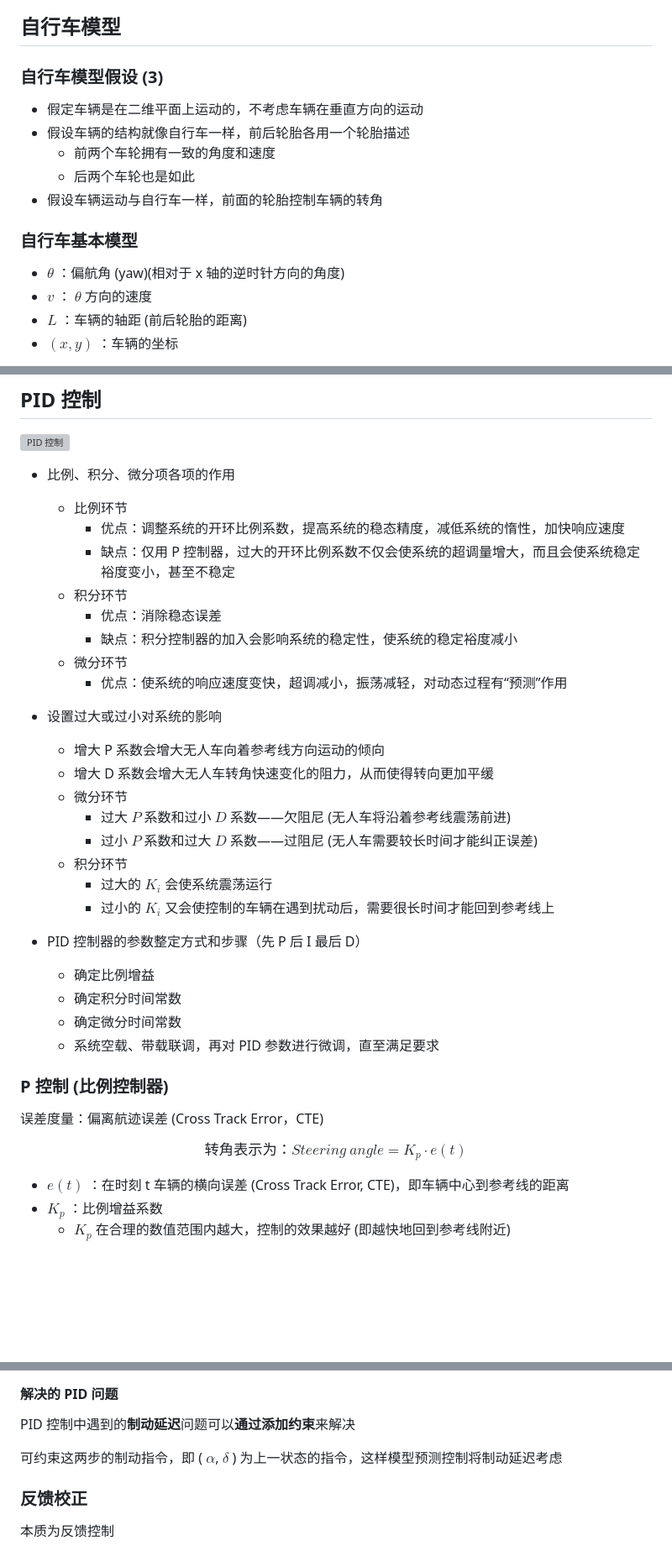
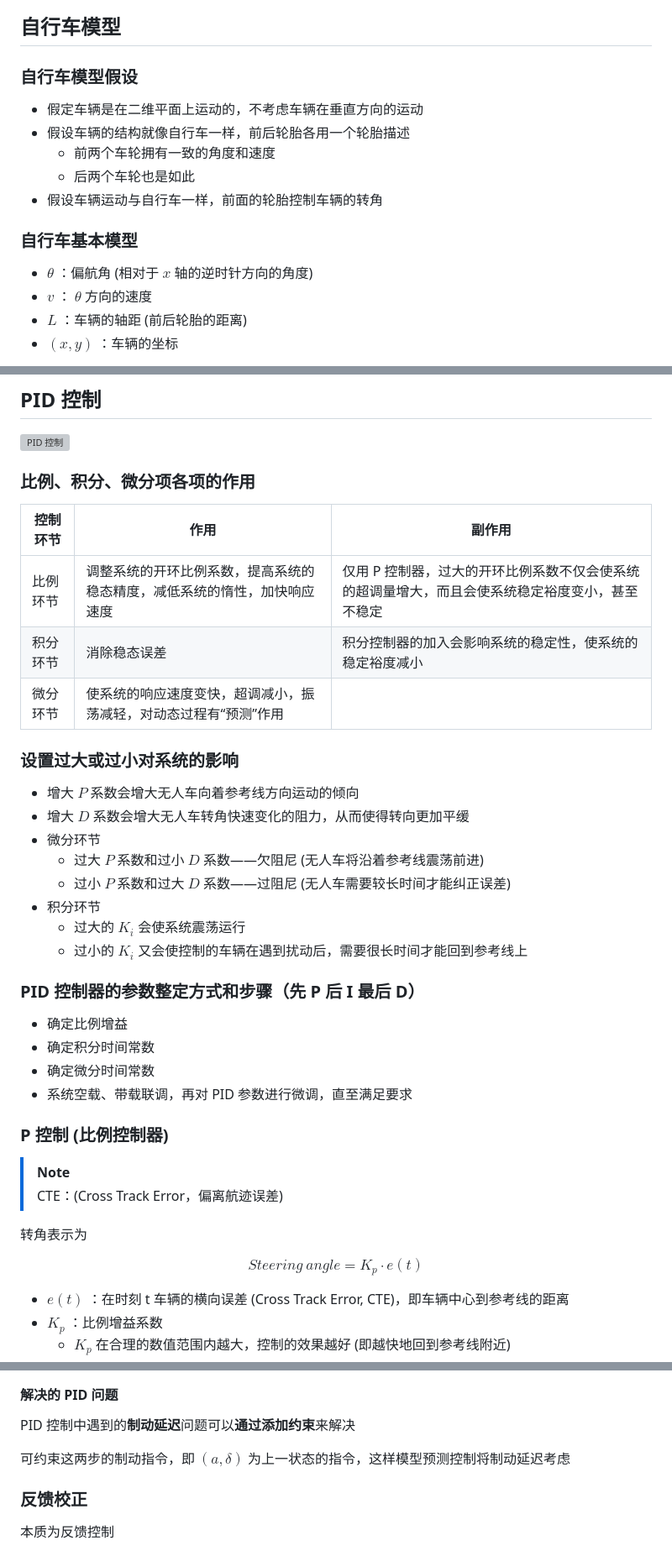
Before and after one commit to chai-mi/note, a Markdown page: 智能无人系统/6.车辆模拟和高级控制.md, 3 parts joined by grey strips. Shown at 84% size. GitHub-like rendering; blank space fills up the shorter version; grey boxes are pictures that could not be loaded.

Commit message:
fix: 6.车辆模拟和高级控制

```diff
--- a/智能无人系统/6.车辆模拟和高级控制.md
+++ b/智能无人系统/6.车辆模拟和高级控制.md
@@ -22,7 +22,7 @@
 
 ## 自行车模型
 
-### 自行车模型假设 (3)
+### 自行车模型假设
 
 - 假定车辆是在二维平面上运动的，不考虑车辆在垂直方向的运动
 - 假设车辆的结构就像自行车一样，前后轮胎各用一个轮胎描述
@@ -32,7 +32,7 @@
 
 ### 自行车基本模型
 
-- $\theta$ ：偏航角 (yaw)(相对于 x 轴的逆时针方向的角度)
+- $\theta$ ：偏航角 (相对于 $x$ 轴的逆时针方向的角度)
 - $v$ ： $\theta$ 方向的速度
 - $L$ ：车辆的轴距 (前后轮胎的距离)
 - $(x,y)$ ：车辆的坐标
@@ -145,37 +145,41 @@ $$
 
 ![PID 控制](./image/PID.png)
 
-- 比例、积分、微分项各项的作用
-  - 比例环节
-    - 优点：调整系统的开环比例系数，提高系统的稳态精度，减低系统的惰性，加快响应速度
-    - 缺点：仅用 P 控制器，过大的开环比例系数不仅会使系统的超调量增大，而且会使系统稳定裕度变小，甚至不稳定
-  - 积分环节
-    - 优点：消除稳态误差
-    - 缺点：积分控制器的加入会影响系统的稳定性，使系统的稳定裕度减小
-  - 微分环节
-    - 优点：使系统的响应速度变快，超调减小，振荡减轻，对动态过程有“预测”作用
-- 设置过大或过小对系统的影响
-  - 增大 P 系数会增大无人车向着参考线方向运动的倾向
-  - 增大 D 系数会增大无人车转角快速变化的阻力，从而使得转向更加平缓
-  - 微分环节
-    - 过大 $P$ 系数和过小 $D$ 系数——欠阻尼 (无人车将沿着参考线震荡前进)
-    - 过小 $P$ 系数和过大 $D$ 系数——过阻尼 (无人车需要较长时间才能纠正误差)
-  - 积分环节
-    - 过大的 $K_i$ 会使系统震荡运行
-    - 过小的 $K_i$ 又会使控制的车辆在遇到扰动后，需要很长时间才能回到参考线上
+### 比例、积分、微分项各项的作用
 
-- PID 控制器的参数整定方式和步骤（先 P 后 I 最后 D）
-  - 确定比例增益
-  - 确定积分时间常数
-  - 确定微分时间常数
-  - 系统空载、带载联调，再对 PID 参数进行微调，直至满足要求
+| 控制环节 | 作用                                                                     | 副作用                                                                                          |
+| -------- | ------------------------------------------------------------------------ | ----------------------------------------------------------------------------------------------- |
+| 比例环节 | 调整系统的开环比例系数，提高系统的稳态精度，减低系统的惰性，加快响应速度 | 仅用 P 控制器，过大的开环比例系数不仅会使系统的超调量增大，而且会使系统稳定裕度变小，甚至不稳定 |
+| 积分环节 | 消除稳态误差                                                             | 积分控制器的加入会影响系统的稳定性，使系统的稳定裕度减小                                        |
+| 微分环节 | 使系统的响应速度变快，超调减小，振荡减轻，对动态过程有“预测”作用         |                                                                                                 |
+
+### 设置过大或过小对系统的影响
+
+- 增大 $P$ 系数会增大无人车向着参考线方向运动的倾向
+- 增大 $D$ 系数会增大无人车转角快速变化的阻力，从而使得转向更加平缓
+- 微分环节
+  - 过大 $P$ 系数和过小 $D$ 系数——欠阻尼 (无人车将沿着参考线震荡前进)
+  - 过小 $P$ 系数和过大 $D$ 系数——过阻尼 (无人车需要较长时间才能纠正误差)
+- 积分环节
+  - 过大的 $K_i$ 会使系统震荡运行
+  - 过小的 $K_i$ 又会使控制的车辆在遇到扰动后，需要很长时间才能回到参考线上
+
+### PID 控制器的参数整定方式和步骤（先 P 后 I 最后 D）
+
+- 确定比例增益
+- 确定积分时间常数
+- 确定微分时间常数
+- 系统空载、带载联调，再对 PID 参数进行微调，直至满足要求
 
 ### P 控制 (比例控制器)
 
-误差度量：偏离航迹误差 (Cross Track Error，CTE)
+> [!NOTE]
+> CTE：(Cross Track Error，偏离航迹误差)
+
+转角表示为
 
 $$
-转角表示为：Steering\ angle=K_{p}\cdot e(t)
+Steering\ angle=K_{p}\cdot e(t)
 $$
 
 - $e(t)$ ：在时刻 t 车辆的横向误差 (Cross Track Error, CTE)，即车辆中心到参考线的距离
@@ -313,7 +312,7 @@ $$
 
 PID 控制中遇到的**制动延迟**问题可以**通过添加约束**来解决
 
-可约束这两步的制动指令，即 ( $\alpha$, $\delta$ ) 为上一状态的指令，这样模型预测控制将制动延迟考虑
+可约束这两步的制动指令，即 $(a, \delta)$ 为上一状态的指令，这样模型预测控制将制动延迟考虑
 
 ### 反馈校正
 
```
Also changed, not shown: other parts of 智能无人系统/6.车辆模拟和高级控制.md (+22 -28 lines).
